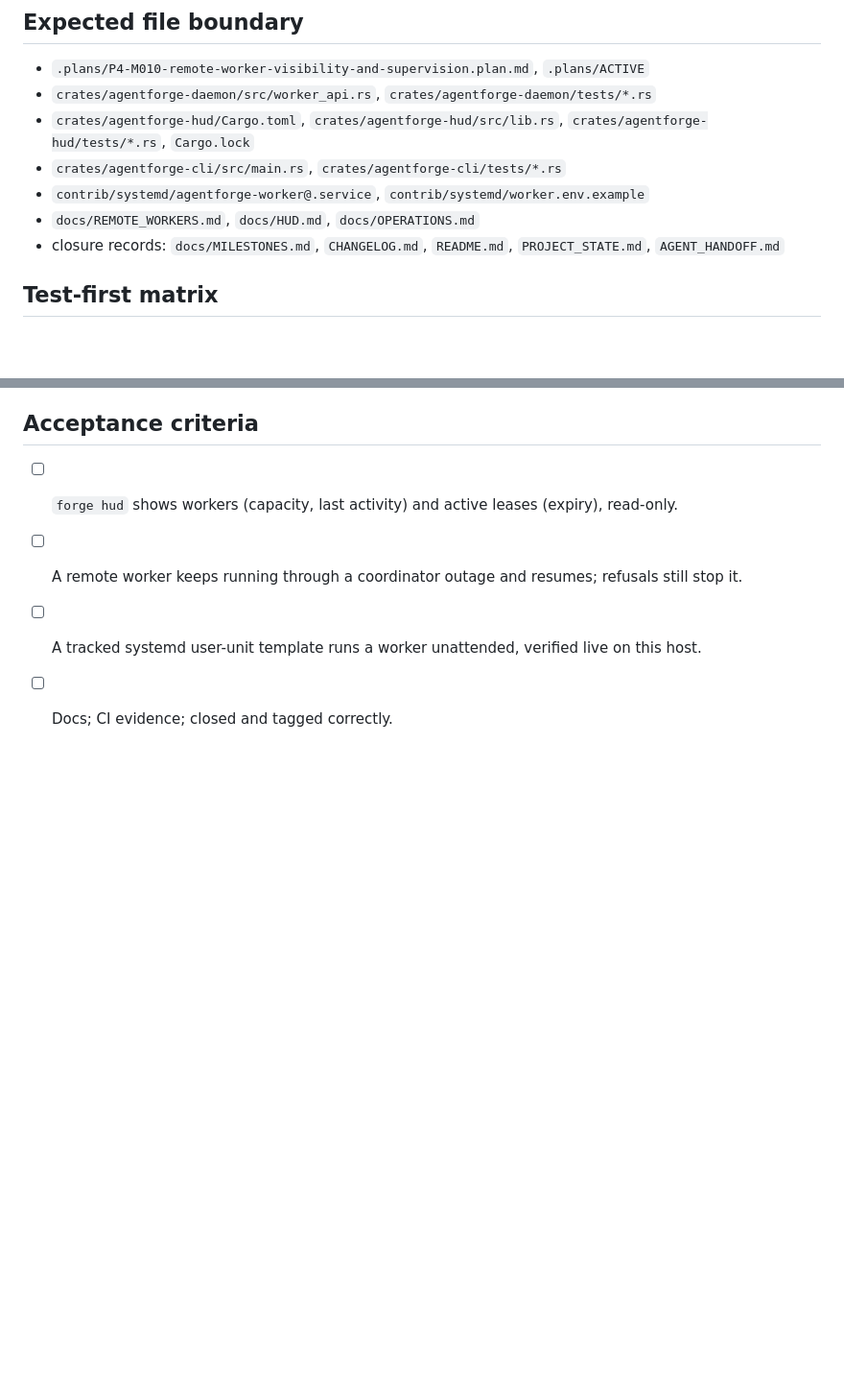
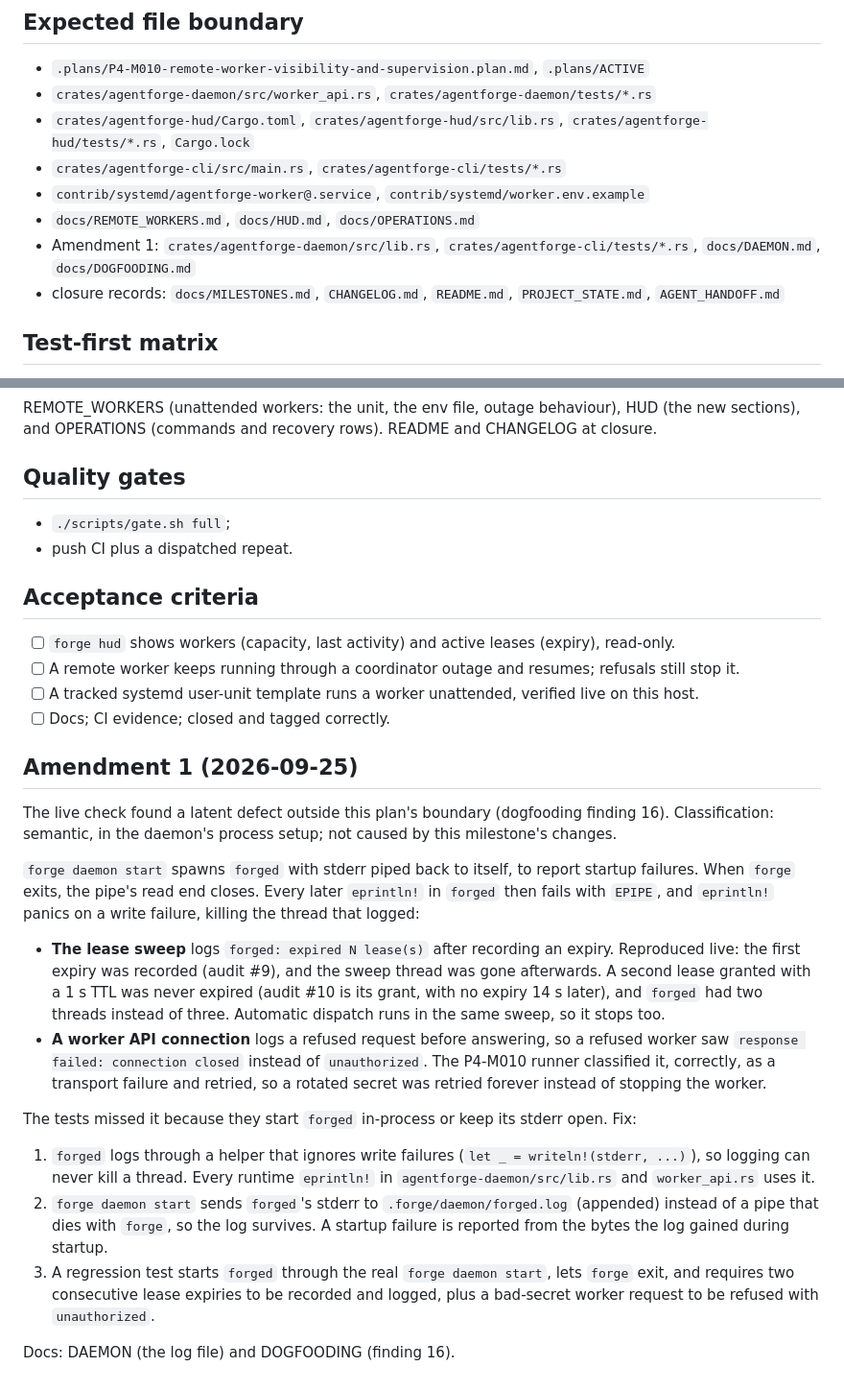
Before and after one commit to cybercore-tech/agentforge, a Markdown page: .plans/P4-M010-remote-worker-visibility-and-supervision.plan.md, 2 parts joined by grey strips. Shown at 96% size. GitHub-like rendering; blank space fills up the shorter version.

Commit message:
docs(plan): amend P4-M010 for the forged dead-stderr panic
The P4-M010 live check found dogfooding finding 16: forge daemon start
spawns forged with stderr piped back to itself (for startup errors),
and the pipe's read end closes when forge exits. Every later eprintln!
in forged then hits EPIPE and panics, killing the thread that logged.

Reproduced live on this host:
- the lease sweep recorded one expiry (audit #9), then died on its own
  "expired 1 lease(s)" log line; a second 1 s lease was never expired
  (#10 is its grant, nothing 14 s later) and forged had 2 threads
  instead of 3. Automatic dispatch lives in the same sweep;
- a worker API connection logs a refusal before answering, so a
  rotated-secret worker saw "connection closed" instead of
  "unauthorized", and the new runner retried it as a transport failure.

Tests missed it because they run forged in-process or keep its stderr
open. Classification: semantic, daemon process setup; latent, not
caused by P4-M010.

Amendment 1 adds to the boundary (daemon lib.rs, CLI tests, DAEMON and
DOGFOODING docs): logging that cannot panic, forged's stderr sent to
.forge/daemon/forged.log instead of a pipe, and a regression test
through the real forge daemon start (two consecutive expiries recorded
and logged; a bad secret refused with "unauthorized").

Co-Authored-By: Claude Opus 5.5 <noreply@anthropic.com>

```diff
--- a/.plans/P4-M010-remote-worker-visibility-and-supervision.plan.md
+++ b/.plans/P4-M010-remote-worker-visibility-and-supervision.plan.md
@@ -107,6 +107,8 @@ sections. Every other client method is unchanged.
 - `crates/agentforge-cli/src/main.rs`, `crates/agentforge-cli/tests/*.rs`
 - `contrib/systemd/agentforge-worker@.service`, `contrib/systemd/worker.env.example`
 - `docs/REMOTE_WORKERS.md`, `docs/HUD.md`, `docs/OPERATIONS.md`
+- Amendment 1: `crates/agentforge-daemon/src/lib.rs`, `crates/agentforge-cli/tests/*.rs`,
+  `docs/DAEMON.md`, `docs/DOGFOODING.md`
 - closure records: `docs/MILESTONES.md`, `CHANGELOG.md`, `README.md`, `PROJECT_STATE.md`,
   `AGENT_HANDOFF.md`
 
@@ -159,3 +161,36 @@ sections), and OPERATIONS (commands and recovery rows). README and CHANGELOG at
       it.
 - [ ] A tracked systemd user-unit template runs a worker unattended, verified live on this host.
 - [ ] Docs; CI evidence; closed and tagged correctly.
+
+## Amendment 1 (2026-09-25)
+
+The live check found a latent defect outside this plan's boundary (dogfooding finding 16).
+Classification: semantic, in the daemon's process setup; not caused by this milestone's changes.
+
+`forge daemon start` spawns `forged` with stderr piped back to itself, to report startup failures.
+When `forge` exits, the pipe's read end closes. Every later `eprintln!` in `forged` then fails with
+`EPIPE`, and `eprintln!` panics on a write failure, killing the thread that logged:
+
+- **The lease sweep** logs `forged: expired N lease(s)` after recording an expiry. Reproduced live:
+  the first expiry was recorded (audit #9), and the sweep thread was gone afterwards. A second lease
+  granted with a 1 s TTL was never expired (audit #10 is its grant, with no expiry 14 s later), and
+  `forged` had two threads instead of three. Automatic dispatch runs in the same sweep, so it stops
+  too.
+- **A worker API connection** logs a refused request before answering, so a refused worker saw
+  `response failed: connection closed` instead of `unauthorized`. The P4-M010 runner classified it,
+  correctly, as a transport failure and retried, so a rotated secret was retried forever instead of
+  stopping the worker.
+
+The tests missed it because they start `forged` in-process or keep its stderr open. Fix:
+
+1. `forged` logs through a helper that ignores write failures (`let _ = writeln!(stderr, ...)`), so
+   logging can never kill a thread. Every runtime `eprintln!` in `agentforge-daemon/src/lib.rs` and
+   `worker_api.rs` uses it.
+2. `forge daemon start` sends `forged`'s stderr to `.forge/daemon/forged.log` (appended) instead of
+   a pipe that dies with `forge`, so the log survives. A startup failure is reported from the
+   bytes the log gained during startup.
+3. A regression test starts `forged` through the real `forge daemon start`, lets `forge` exit, and
+   requires two consecutive lease expiries to be recorded and logged, plus a bad-secret worker
+   request to be refused with `unauthorized`.
+
+Docs: DAEMON (the log file) and DOGFOODING (finding 16).
```
